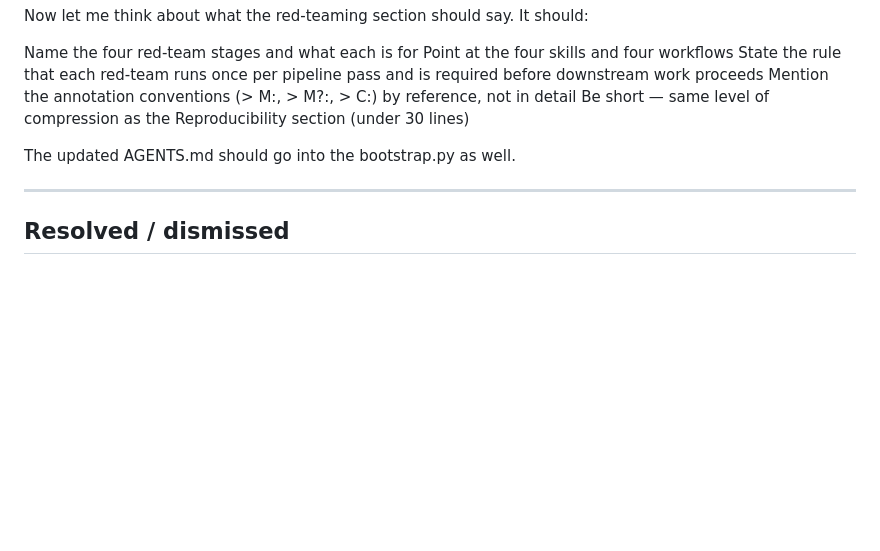
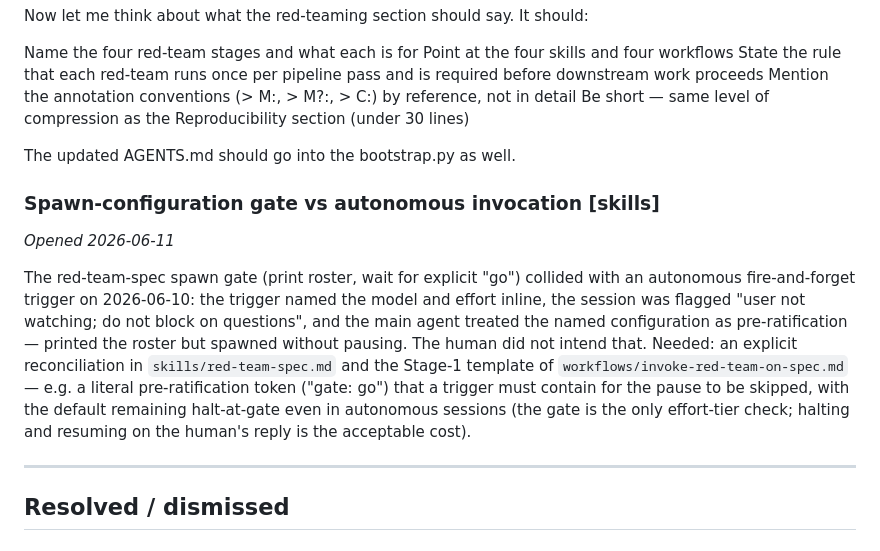
Before and after one commit to mihalybanyai/dynamic_infomax, a Markdown page: meta/workflow-issues.md, the part around the change. Rendered like a GitHub page; blank space fills up the shorter version.

```diff
--- a/meta/workflow-issues.md
+++ b/meta/workflow-issues.md
@@ -217,6 +217,23 @@ Be short — same level of compression as the Reproducibility section (under 30
 
 The updated AGENTS.md should go into the bootstrap.py as well.
 
+### Spawn-configuration gate vs autonomous invocation [skills]
+
+*Opened 2026-06-11*
+
+The red-team-spec spawn gate (print roster, wait for explicit "go")
+collided with an autonomous fire-and-forget trigger on 2026-06-10: the
+trigger named the model and effort inline, the session was flagged
+"user not watching; do not block on questions", and the main agent
+treated the named configuration as pre-ratification — printed the
+roster but spawned without pausing. The human did not intend that.
+Needed: an explicit reconciliation in `skills/red-team-spec.md` and the
+Stage-1 template of `workflows/invoke-red-team-on-spec.md` — e.g. a
+literal pre-ratification token ("gate: go") that a trigger must contain
+for the pause to be skipped, with the default remaining halt-at-gate
+even in autonomous sessions (the gate is the only effort-tier check;
+halting and resuming on the human's reply is the acceptable cost).
+
 ---
 
 ## Resolved / dismissed
```
Also changed, not shown: AGENTS.md (+1 -1 lines), specs/002-foreign-q-prediction-redteam01.md (added, +546 -0 lines).
